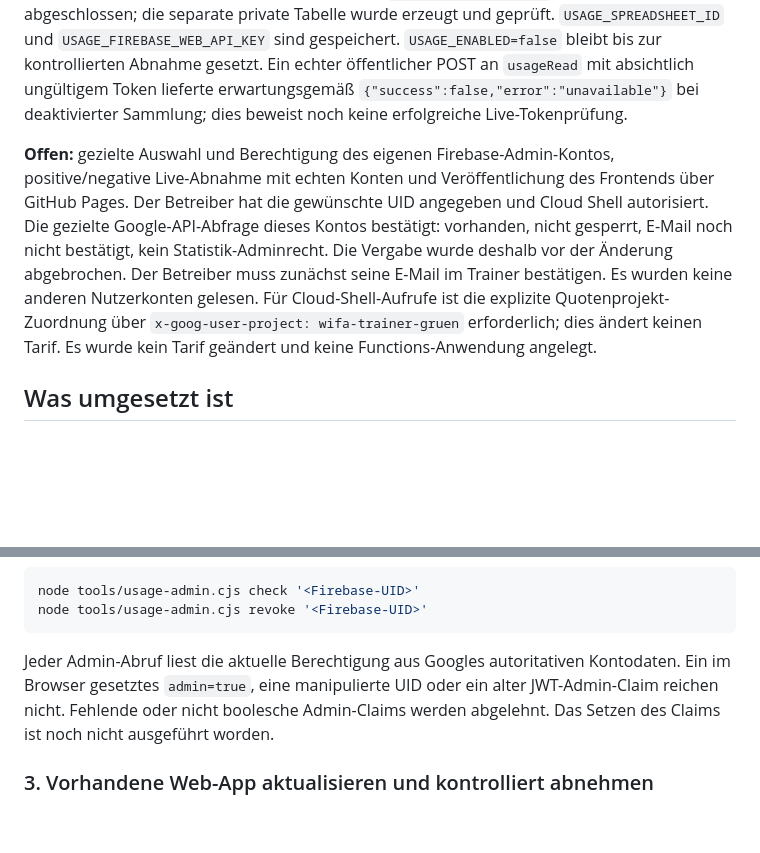
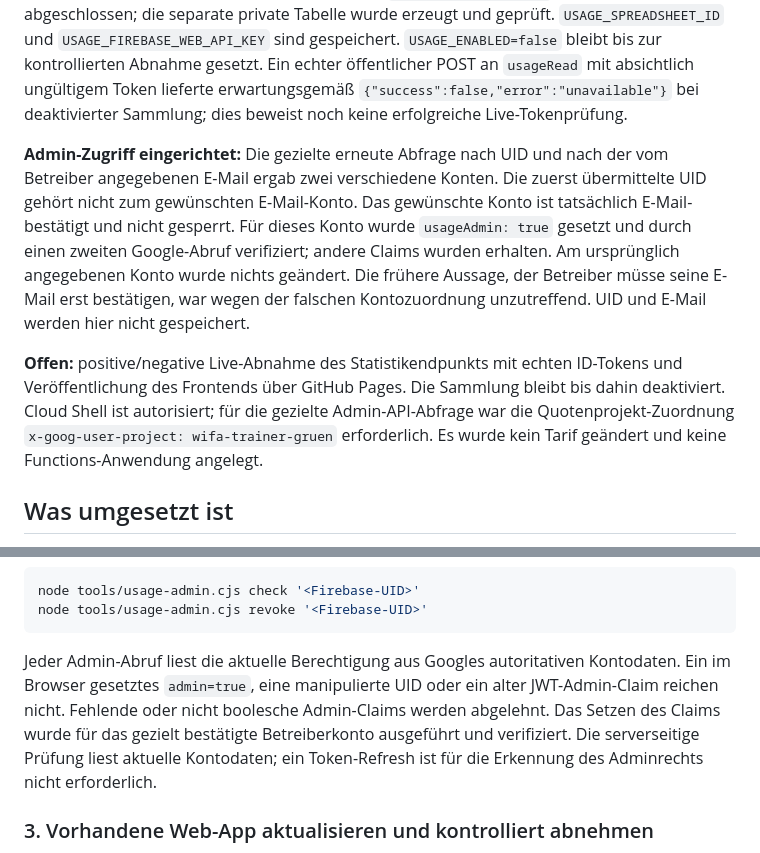
Before and after one commit to beckersabine082-art/wifa-trainer-gruen, a Markdown page: docs/aggregate-usage-setup.md, 2 parts joined by grey strips. Drawn GitHub-style; blank space fills up the shorter version.

Commit message:
docs: correct account mapping and record verified statistics admin

````diff
--- a/docs/aggregate-usage-setup.md
+++ b/docs/aggregate-usage-setup.md
@@ -2,7 +2,9 @@
 
 Ausbauweg A ist implementiert und auf dem Feature-Branch gepusht. **Das Apps-Script-Backend ist als Version 94 vom 12.09.2026, 18:21 Uhr unter der unveränderten Web-App-ID bereitgestellt.** Die Google-Autorisierung und `setupUsageStatistics` wurden erfolgreich abgeschlossen; die separate private Tabelle wurde erzeugt und geprüft. `USAGE_SPREADSHEET_ID` und `USAGE_FIREBASE_WEB_API_KEY` sind gespeichert. `USAGE_ENABLED=false` bleibt bis zur kontrollierten Abnahme gesetzt. Ein echter öffentlicher POST an `usageRead` mit absichtlich ungültigem Token lieferte erwartungsgemäß `{"success":false,"error":"unavailable"}` bei deaktivierter Sammlung; dies beweist noch keine erfolgreiche Live-Tokenprüfung.
 
-**Offen:** gezielte Auswahl und Berechtigung des eigenen Firebase-Admin-Kontos, positive/negative Live-Abnahme mit echten Konten und Veröffentlichung des Frontends über GitHub Pages. Der Betreiber hat die gewünschte UID angegeben und Cloud Shell autorisiert. Die gezielte Google-API-Abfrage dieses Kontos bestätigt: vorhanden, nicht gesperrt, E-Mail noch nicht bestätigt, kein Statistik-Adminrecht. Die Vergabe wurde deshalb vor der Änderung abgebrochen. Der Betreiber muss zunächst seine E-Mail im Trainer bestätigen. Es wurden keine anderen Nutzerkonten gelesen. Für Cloud-Shell-Aufrufe ist die explizite Quotenprojekt-Zuordnung über `x-goog-user-project: wifa-trainer-gruen` erforderlich; dies ändert keinen Tarif. Es wurde kein Tarif geändert und keine Functions-Anwendung angelegt.
+**Admin-Zugriff eingerichtet:** Die gezielte erneute Abfrage nach UID und nach der vom Betreiber angegebenen E-Mail ergab zwei verschiedene Konten. Die zuerst übermittelte UID gehört nicht zum gewünschten E-Mail-Konto. Das gewünschte Konto ist tatsächlich E-Mail-bestätigt und nicht gesperrt. Für dieses Konto wurde `usageAdmin: true` gesetzt und durch einen zweiten Google-Abruf verifiziert; andere Claims wurden erhalten. Am ursprünglich angegebenen Konto wurde nichts geändert. Die frühere Aussage, der Betreiber müsse seine E-Mail erst bestätigen, war wegen der falschen Kontozuordnung unzutreffend. UID und E-Mail werden hier nicht gespeichert.
+
+**Offen:** positive/negative Live-Abnahme des Statistikendpunkts mit echten ID-Tokens und Veröffentlichung des Frontends über GitHub Pages. Die Sammlung bleibt bis dahin deaktiviert. Cloud Shell ist autorisiert; für die gezielte Admin-API-Abfrage war die Quotenprojekt-Zuordnung `x-goog-user-project: wifa-trainer-gruen` erforderlich. Es wurde kein Tarif geändert und keine Functions-Anwendung angelegt.
 
 ## Was umgesetzt ist
 
@@ -55,7 +57,7 @@ node tools/usage-admin.cjs check '<Firebase-UID>'
 node tools/usage-admin.cjs revoke '<Firebase-UID>'
 ```
 
-Jeder Admin-Abruf liest die aktuelle Berechtigung aus Googles autoritativen Kontodaten. Ein im Browser gesetztes `admin=true`, eine manipulierte UID oder ein alter JWT-Admin-Claim reichen nicht. Fehlende oder nicht boolesche Admin-Claims werden abgelehnt. Das Setzen des Claims ist noch nicht ausgeführt worden.
+Jeder Admin-Abruf liest die aktuelle Berechtigung aus Googles autoritativen Kontodaten. Ein im Browser gesetztes `admin=true`, eine manipulierte UID oder ein alter JWT-Admin-Claim reichen nicht. Fehlende oder nicht boolesche Admin-Claims werden abgelehnt. Das Setzen des Claims wurde für das gezielt bestätigte Betreiberkonto ausgeführt und verifiziert. Die serverseitige Prüfung liest aktuelle Kontodaten; ein Token-Refresh ist für die Erkennung des Adminrechts nicht erforderlich.
 
 ### 3. Vorhandene Web-App aktualisieren und kontrolliert abnehmen
 
````
Also changed, not shown: 1 other file.
